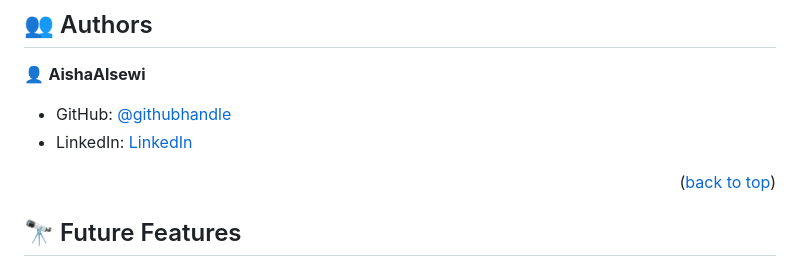
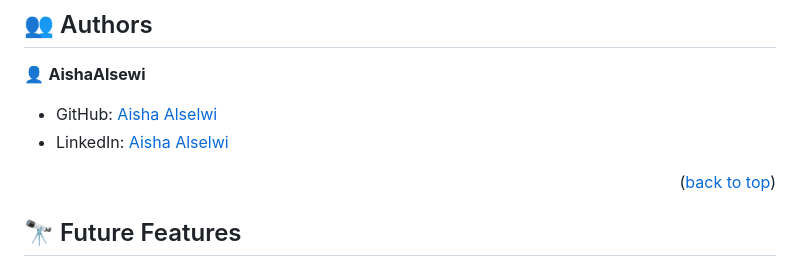
Before and after one commit to AlselwiAisha/To-Do-list-M2, a Markdown page: README.md, the part around the change printed below. Rendered like a GitHub page.

```diff
--- a/README.md
+++ b/README.md
@@ -126,8 +126,8 @@ You can deploy this project using:
 
 👤 **AishaAlsewi**
 
-- GitHub: [@githubhandle](https://github.com/AlselwiAisha)
-- LinkedIn: [LinkedIn](https://www.linkedin.com/in/aisha-alselwi-53a361270/)
+- GitHub: [Aisha Alselwi](https://github.com/AlselwiAisha)
+- LinkedIn: [Aisha Alselwi](https://www.linkedin.com/in/aisha-alselwi-53a361270/)
 
 
 
```
Also changed, not shown: other parts of README.md (+1 -1 lines).
